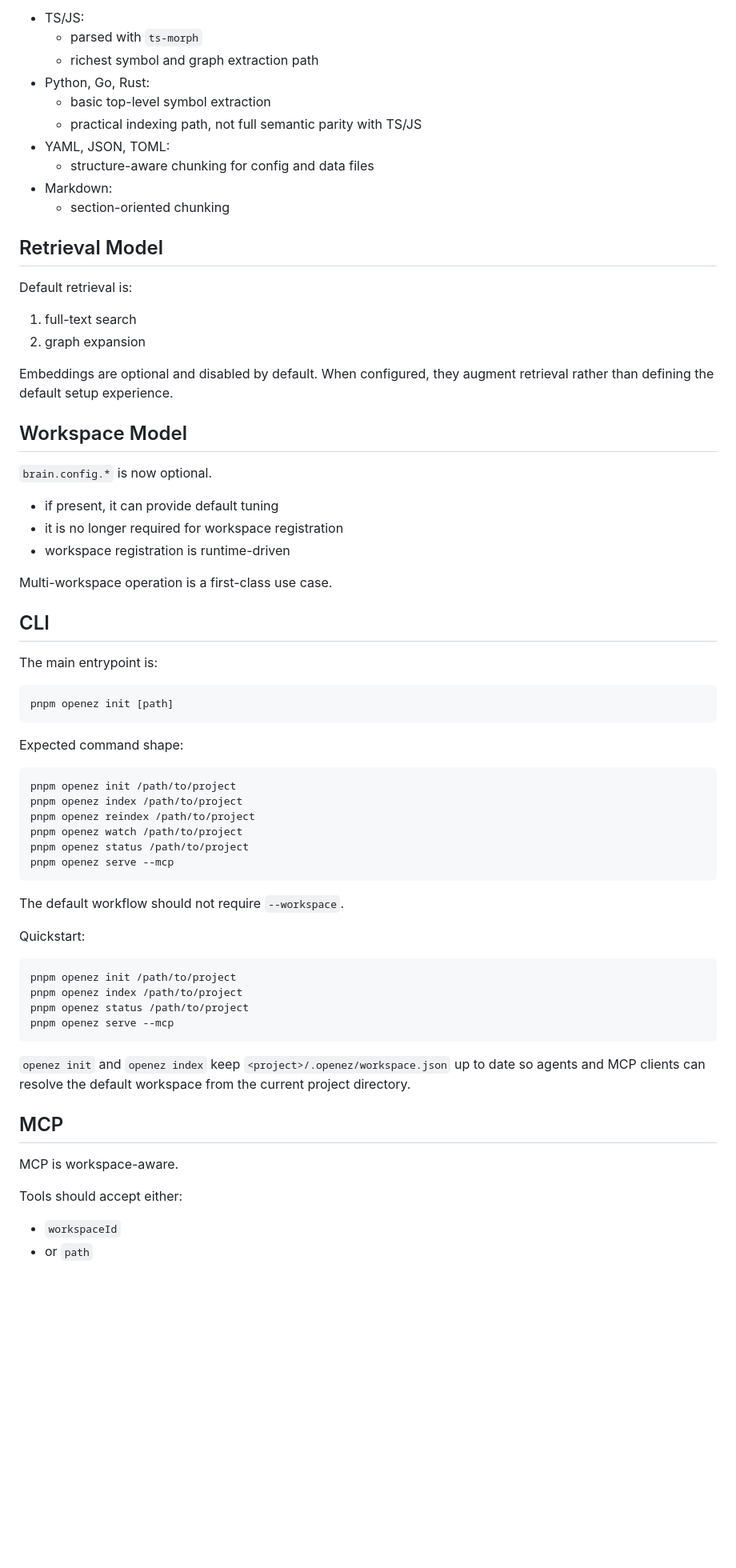
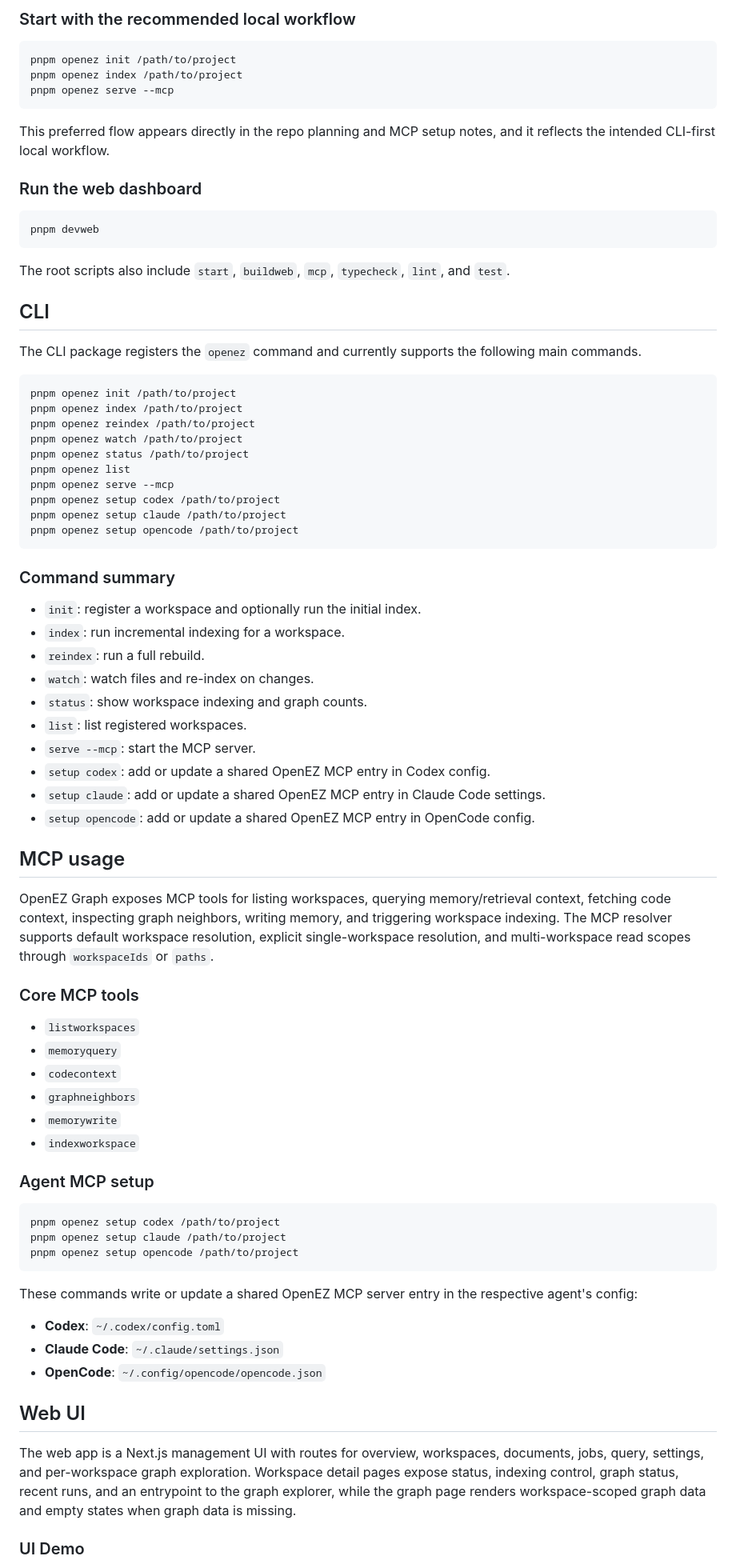
Before and after one commit to asta-nguyen/openez-graph, a Markdown page: README.md, the part around one of its changes. Shown at 80% size. Rendered like a GitHub page; blank space fills up the shorter version.

````diff
--- a/README.md
+++ b/README.md
@@ -70,43 +55,25 @@ Language support is intentionally uneven by design:
 
-- TS/JS:
-  - parsed with `ts-morph`
-  - richest symbol and graph extraction path
-- Python, Go, Rust:
-  - basic top-level symbol extraction
-  - practical indexing path, not full semantic parity with TS/JS
-- YAML, JSON, TOML:
-  - structure-aware chunking for config and data files
-- Markdown:
-  - section-oriented chunking
+### Start with the recommended local workflow
 
-## Retrieval Model
+```bash
+pnpm openez init /path/to/project
+pnpm openez index /path/to/project
+pnpm openez serve --mcp
+```
 
-Default retrieval is:
+This preferred flow appears directly in the repo planning and MCP setup notes, and it reflects the intended CLI-first local workflow.
 
-1. full-text search
-2. graph expansion
+### Run the web dashboard
 
-Embeddings are optional and disabled by default. When configured, they augment retrieval rather than defining the default setup experience.
+```bash
+pnpm devweb
+```
 
-## Workspace Model
-
-`brain.config.*` is now optional.
-
-- if present, it can provide default tuning
-- it is no longer required for workspace registration
-- workspace registration is runtime-driven
-
-Multi-workspace operation is a first-class use case.
+The root scripts also include `start`, `buildweb`, `mcp`, `typecheck`, `lint`, and `test`.
 
 ## CLI
 
-The main entrypoint is:
-
-```bash
-pnpm openez init [path]
-```
-
-Expected command shape:
+The CLI package registers the `openez` command and currently supports the following main commands.
 
 ```bash
 pnpm openez init /path/to/project
@@ -114,28 +81,58 @@ pnpm openez index /path/to/project
 pnpm openez reindex /path/to/project
 pnpm openez watch /path/to/project
 pnpm openez status /path/to/project
+pnpm openez list
 pnpm openez serve --mcp
+pnpm openez setup codex /path/to/project
+pnpm openez setup claude /path/to/project
+pnpm openez setup opencode /path/to/project
 ```
 
-The default workflow should not require `--workspace`.
+### Command summary
 
-Quickstart:
+- `init`: register a workspace and optionally run the initial index.
+- `index`: run incremental indexing for a workspace.
+- `reindex`: run a full rebuild.
+- `watch`: watch files and re-index on changes.
+- `status`: show workspace indexing and graph counts.
+- `list`: list registered workspaces.
+- `serve --mcp`: start the MCP server.
+- `setup codex`: add or update a shared OpenEZ MCP entry in Codex config.
+- `setup claude`: add or update a shared OpenEZ MCP entry in Claude Code settings.
+- `setup opencode`: add or update a shared OpenEZ MCP entry in OpenCode config.
+
+## MCP usage
+
+OpenEZ Graph exposes MCP tools for listing workspaces, querying memory/retrieval context, fetching code context, inspecting graph neighbors, writing memory, and triggering workspace indexing.
+The MCP resolver supports default workspace resolution, explicit single-workspace resolution, and multi-workspace read scopes through `workspaceIds` or `paths`.
+
+### Core MCP tools
+
+- `listworkspaces`
+- `memoryquery`
+- `codecontext`
+- `graphneighbors`
+- `memorywrite`
+- `indexworkspace`
+
+### Agent MCP setup
 
 ```bash
-pnpm openez init /path/to/project
-pnpm openez index /path/to/project
-pnpm openez status /path/to/project
-pnpm openez serve --mcp
+pnpm openez setup codex /path/to/project
+pnpm openez setup claude /path/to/project
+pnpm openez setup opencode /path/to/project
 ```
 
-`openez init` and `openez index` keep `<project>/.openez/workspace.json` up to date so agents and MCP clients can resolve the default workspace from the current project directory.
+These commands write or update a shared OpenEZ MCP server entry in the respective agent's config:
 
-## MCP
+- **Codex**: `~/.codex/config.toml`
+- **Claude Code**: `~/.claude/settings.json`
+- **OpenCode**: `~/.config/opencode/opencode.json`
 
-MCP is workspace-aware.
+## Web UI
 
-Tools should accept either:
+The web app is a Next.js management UI with routes for overview, workspaces, documents, jobs, query, settings, and per-workspace graph exploration.
+Workspace detail pages expose status, indexing control, graph status, recent runs, and an entrypoint to the graph explorer, while the graph page renders workspace-scoped graph data and empty states when graph data is missing.
 
-- `workspaceId`
-- or `path`
+### UI Demo
 
````
Also changed, not shown: other parts of README.md (+81 -90 lines), assets/graph.png (added), assets/workspace.png (added), 10 other files.
